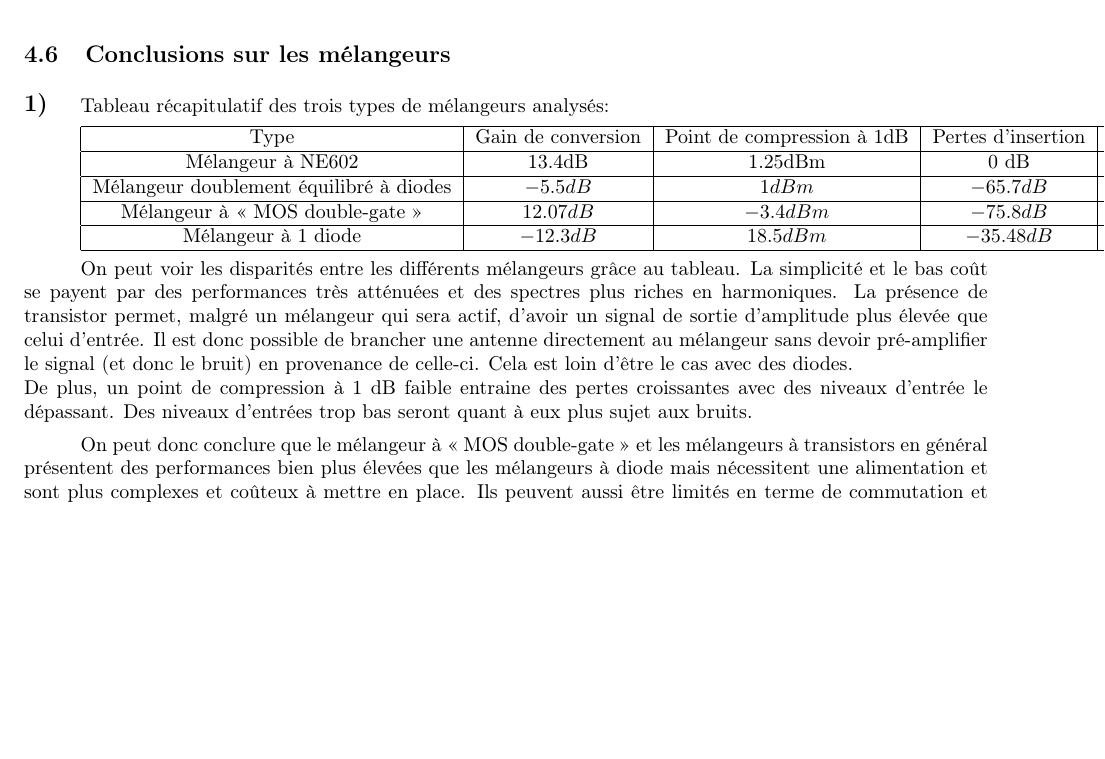
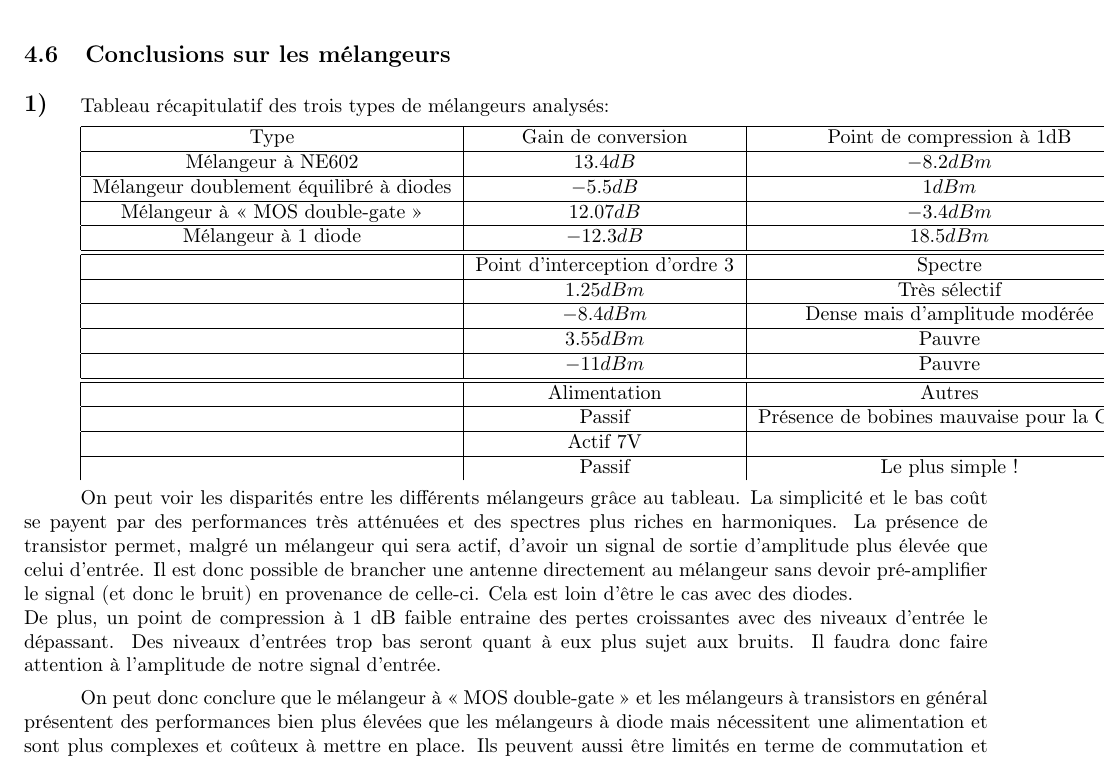
Before and after one commit to Skilpad/LabElec, a LaTeX document (Init_HF/HFdraft.tex): part of page 19 of 20, cut so that both start at the same text, the shorter picture padded with empty space. Compiled offline with pdfLaTeX.

Commit message:
Calcul 1diode fait, maj tableau (moche)

```diff
--- a/Init_HF/HFdraft.tex
+++ b/Init_HF/HFdraft.tex
@@ -1041,17 +1038,28 @@
 
 Tableau récapitulatif des trois types de mélangeurs analysés:
 
-\begin{tabular}{|c|c|c|c|c|c|c|c|}
-\hline Type & Gain de conversion& Point de compression à 1dB & Pertes d'insertion& Spectre& Simplicité et coût& Alimentation& Autres \\
-\hline Mélangeur à NE602 & 13.4dB & 1.25dBm & 0 dB & Bon & Utilisation d'un circuit intégré & Actif \\
-\hline Mélangeur doublement équilibré à diodes & $-5.5dB$ & $1dBm$  & $-65.7dB$ & Dense mais d'amplitude modérée & + & Passif& Présence de bobines mauvaise pour la CEM \\
-\hline Mélangeur à « MOS double-gate » & $12.07dB$ & $-3.4dBm$ & $-75.8dB$ & Pauvre & + & Actif 7V&   \\
-\hline Mélangeur à 1 diode & $-12.3dB$ & $18.5dBm$ & $-35.48dB$ & Pauvre & +++ & Passif& Le plus simple ! \\
+\begin{tabular}{|c|c|c|c|}
+\hline Type & Gain de conversion& Point de compression à 1dB & Pertes d'insertion  \\
+\hline Mélangeur à NE602 & $13.4dB$ & $-8.2dBm$ & Non calculé  \\
+\hline Mélangeur doublement équilibré à diodes & $-5.5dB$ & $1dBm$ & $-65.7dB$  \\
+\hline Mélangeur à « MOS double-gate » & $12.07dB$ & $-3.4dBm$ & $-75.8dB$    \\
+\hline Mélangeur à 1 diode & $-12.3dB$ & $18.5dBm$ & $-35.48dB$  \\
 \hline
+\hline  & Point d'interception d'ordre 3& Spectre& Simplicité et coût\\
+\hline  &  $1.25dBm$ & Très sélectif & ++  \\
+\hline  & $-8.4dBm$ & Dense mais d'amplitude modérée & + \\
+\hline  & $3.55dBm$ & Pauvre & +  \\
+\hline  & $-11dBm$ & Pauvre & +++ \\
+\hline
+\hline  & Alimentation& Autres & \\
+\hline  & Passif& Présence de bobines mauvaise pour la CEM & \\
+\hline  & Actif 7V& &  \\
+\hline  & Passif& Le plus simple ! &  \\
 \end{tabular}
 
 On peut voir les disparités entre les différents mélangeurs grâce au tableau. La simplicité et le bas coût se payent par des performances très atténuées et des spectres plus riches en harmoniques. La présence de transistor permet, malgré un mélangeur qui sera actif, d'avoir un signal de sortie d'amplitude plus élevée que celui d'entrée. Il est donc possible de brancher une antenne directement au mélangeur sans devoir pré-amplifier le signal (et donc le bruit) en provenance de celle-ci. Cela est loin d'être le cas avec des diodes.\\
-De plus, un point de compression à 1 dB faible entraine des pertes croissantes avec des niveaux d'entrée le dépassant. Des niveaux d'entrées trop bas seront quant à eux plus sujet aux bruits.
+%Brancher une antenne au mélangeur sans filter ni rien...???
+De plus, un point de compression à 1 dB faible entraine des pertes croissantes avec des niveaux d'entrée le dépassant. Des niveaux d'entrées trop bas seront quant à eux plus sujet aux bruits. Il faudra donc faire attention à l'amplitude de notre signal d'entrée.
 
 On peut donc conclure que le mélangeur à « MOS double-gate » et les mélangeurs à transistors en général présentent des performances bien plus élevées que les mélangeurs à diode mais nécessitent une alimentation et sont plus complexes et coûteux à mettre en place. Ils peuvent aussi être limités en terme de commutation et donc de fréquence.
 
```
Also changed, not shown: Init_HF/HFdraft.tex (21 more changed lines), 3 other files.
